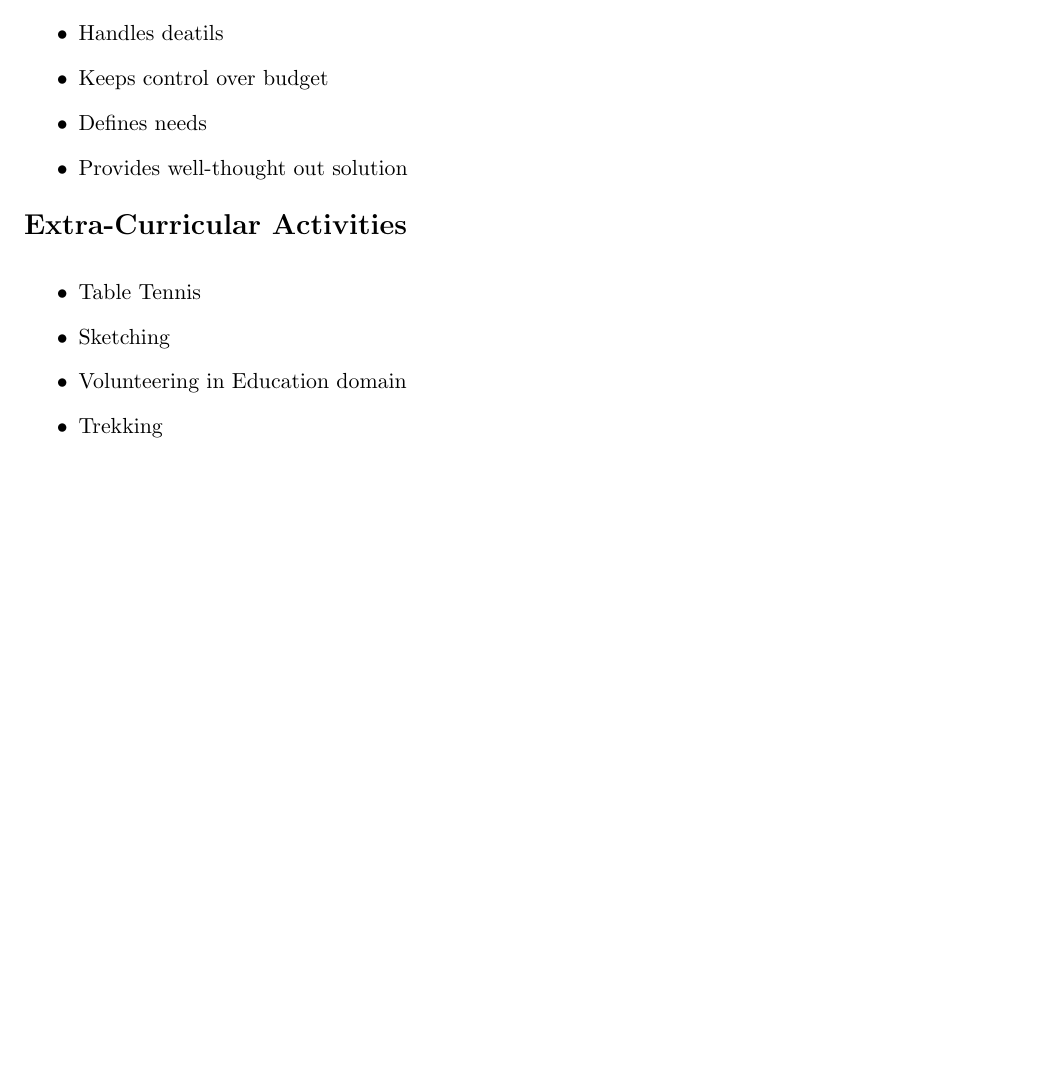
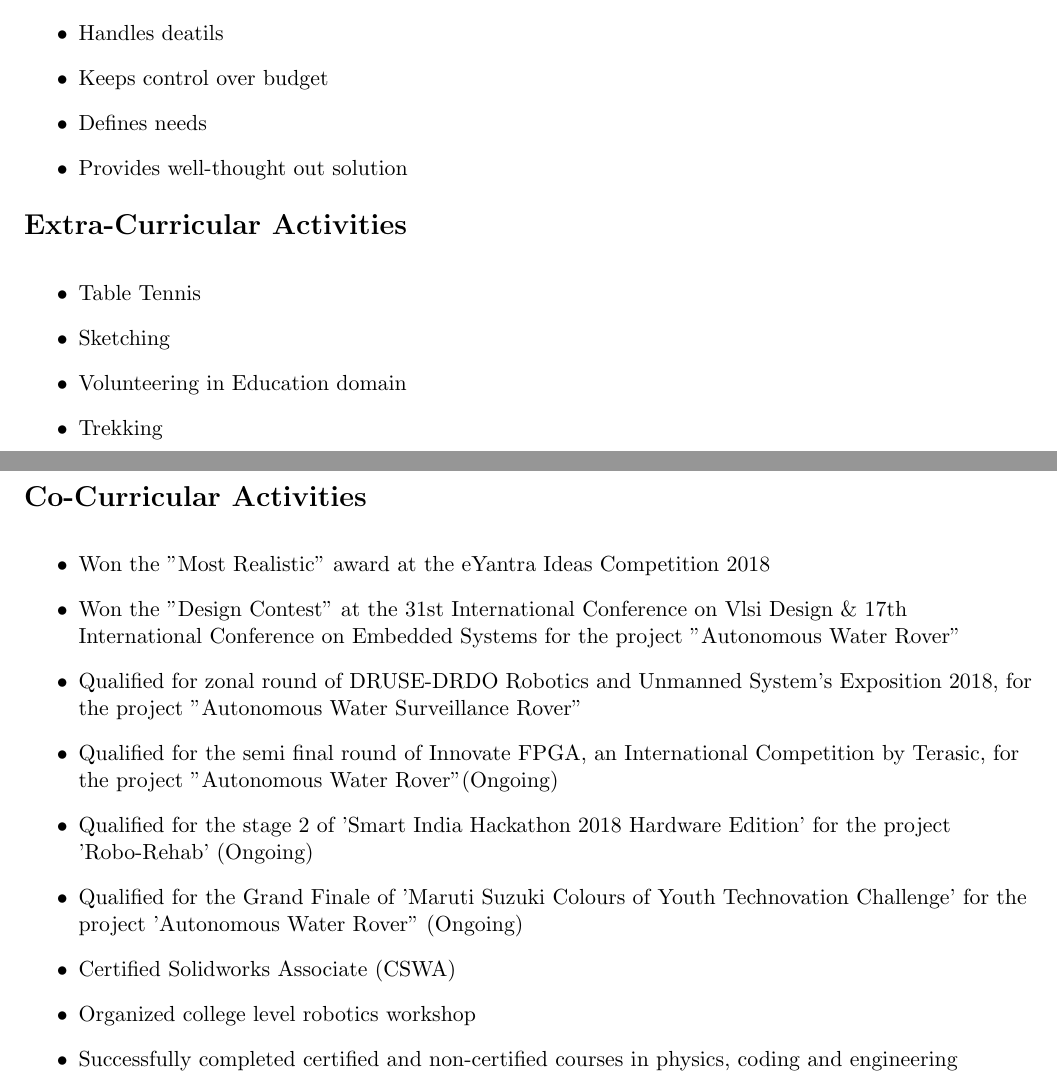
Before and after one commit to slowmachine/abhishekRai_resume, a LaTeX CV (abhishekRai_resume.tex): part of page 2 of 2 before the commit and two parts of pages 2 and 3 of 3 after it, the two joined at a grey line, cut so that both start at the same text, the shorter picture padded with empty space. Compiled offline with pdfLaTeX.

Commit message:
co-curricular added

```diff
--- a/abhishekRai_resume.tex
+++ b/abhishekRai_resume.tex
@@ -225,4 +225,22 @@ Designed and fabricated a frisbee launching robot.
 \textbf{}  \\
 \textbf{}  \\
 
+%----------------Co-Curricular Activities---------------
+\CVSection{Co-Curricular Activities}
+
+\begin{itemize}
+	\item Won the "Most Realistic" award at the eYantra Ideas Competition 2018
+	\item Won the "Design Contest" at the 31st International Conference on Vlsi Design \& 17th International Conference on Embedded Systems for the project "Autonomous Water Rover"
+	\item Qualified for zonal round of DRUSE-DRDO Robotics and Unmanned System's Exposition 2018, for the project "Autonomous Water Surveillance Rover"
+	\item Qualified for the semi final round of Innovate FPGA, an International Competition by Terasic, for the project "Autonomous Water Rover"(Ongoing)
+	\item Qualified for the stage 2 of 'Smart India Hackathon 2018 Hardware Edition' for the project 'Robo-Rehab' (Ongoing)
+	\item Qualified for the Grand Finale of 'Maruti Suzuki Colours of Youth Technovation Challenge' for the project 'Autonomous Water Rover" (Ongoing)
+	\item Certified Solidworks Associate (CSWA)
+	\item Organized college level robotics workshop
+	\item Successfully completed certified and non-certified courses in physics, coding and engineering
+
+\end{itemize}
+
+\textbf{}  \\
+
 \end{document}
```
Also changed, not shown: abhishekRai_resume.pdf, 2 other files.
